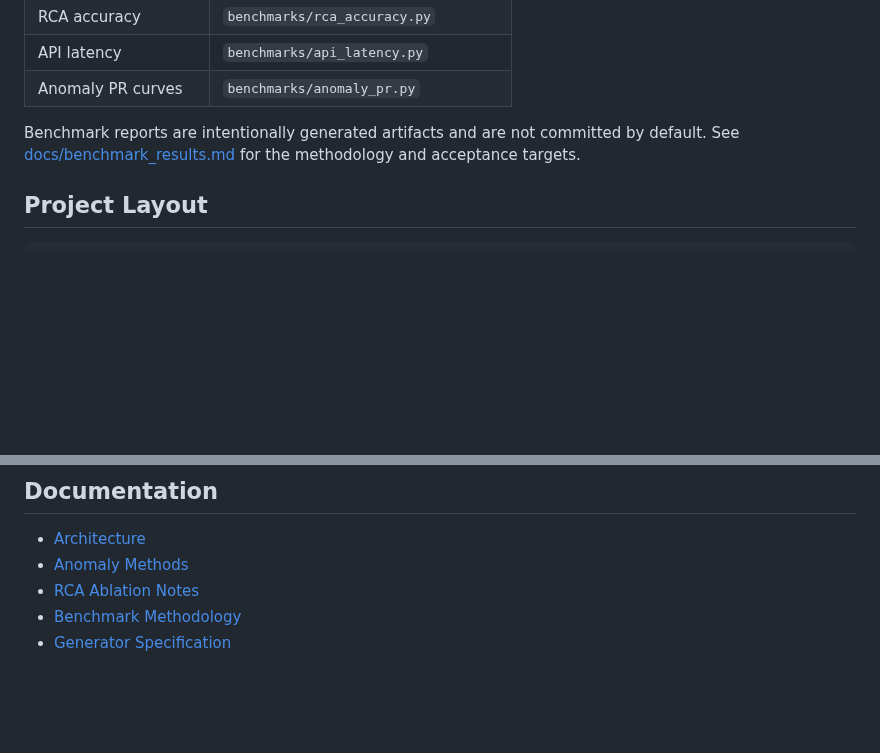
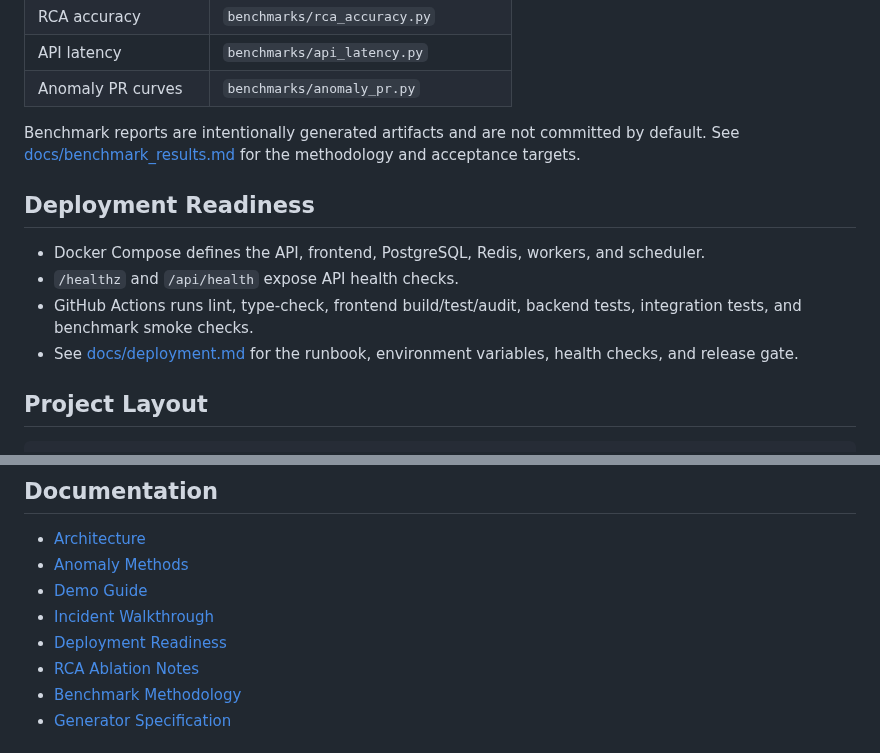
Before and after one commit to meher4567/incidentlens-ai, a Markdown page: README.md, 2 parts joined by grey strips. Drawn GitHub-style; blank space fills up the shorter version.

````diff
--- a/README.md
+++ b/README.md
@@ -118,6 +138,15 @@ Benchmark reports are intentionally generated artifacts and are not committed by
 default. See [docs/benchmark_results.md](docs/benchmark_results.md) for the
 methodology and acceptance targets.
 
+## Deployment Readiness
+
+- Docker Compose defines the API, frontend, PostgreSQL, Redis, workers, and scheduler.
+- `/healthz` and `/api/health` expose API health checks.
+- GitHub Actions runs lint, type-check, frontend build/test/audit, backend tests,
+  integration tests, and benchmark smoke checks.
+- See [docs/deployment.md](docs/deployment.md) for the runbook, environment
+  variables, health checks, and release gate.
+
 ## Project Layout
 
 ```text
@@ -134,6 +163,9 @@ alembic/      Database migrations
 
 - [Architecture](docs/architecture.md)
 - [Anomaly Methods](docs/anomaly_methods.md)
+- [Demo Guide](docs/demo.md)
+- [Incident Walkthrough](docs/incident_walkthrough.md)
+- [Deployment Readiness](docs/deployment.md)
 - [RCA Ablation Notes](docs/ablation_findings.md)
 - [Benchmark Methodology](docs/benchmark_results.md)
 - [Generator Specification](generator/README.md)
````
Also changed, not shown: other parts of README.md (+24 -4 lines), docs/demo.md (added, +75 -0 lines), docs/deployment.md (added, +88 -0 lines), docs/incident_walkthrough.md (added, +56 -0 lines), docs/assets/dashboard-overview.png (added), 11 other files.
